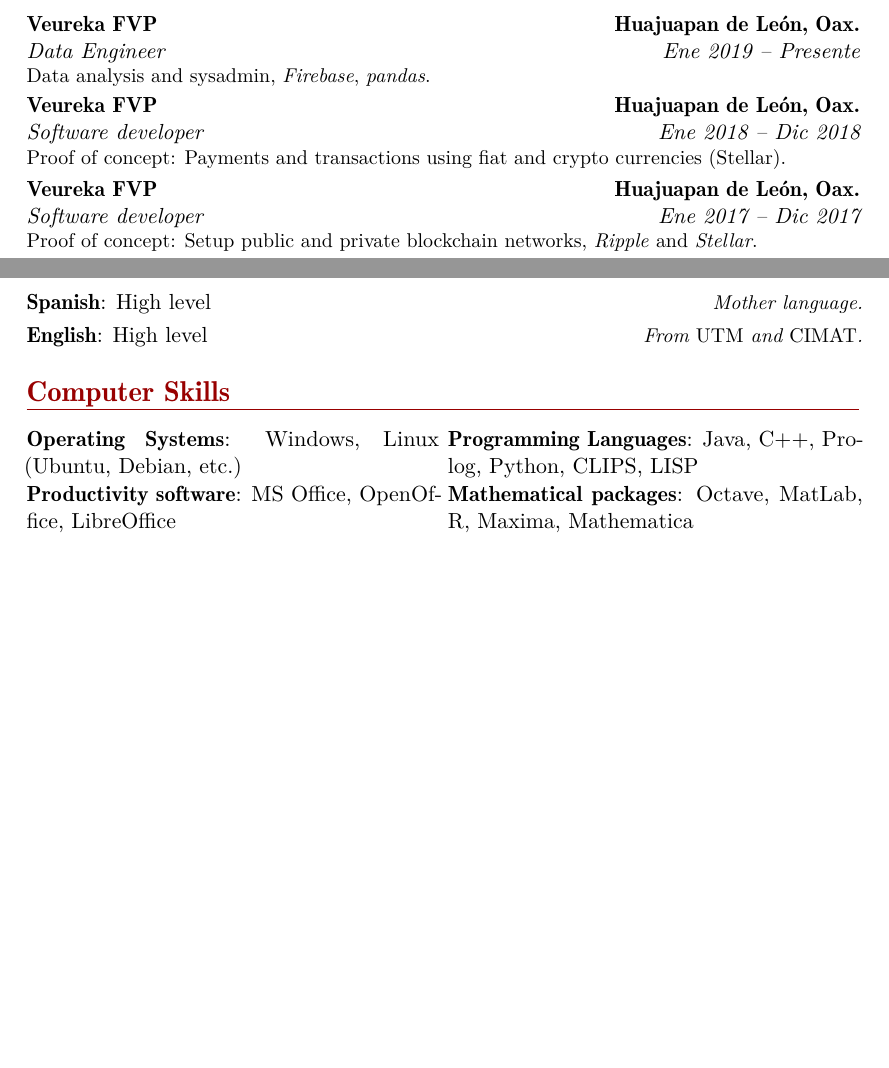
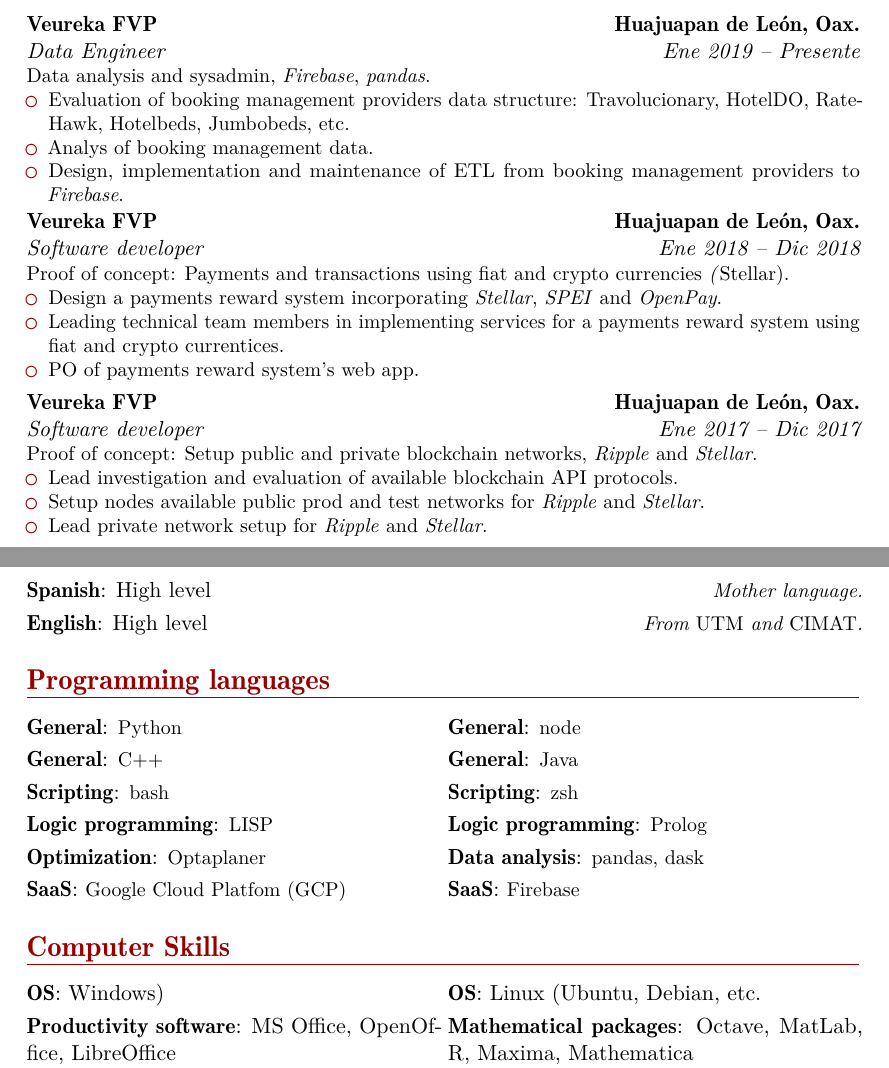
Before and after one commit to userzc/personal_cv, a LaTeX CV (personal_cv_en.tex): two parts of pages 1 and 3 of 3, joined at a grey line, cut so that both start at the same text, the shorter picture padded with empty space. Compiled offline with pdfLaTeX.

Commit message:
actualización: detalles de puestos

```diff
--- a/personal_cv_en.tex
+++ b/personal_cv_en.tex
@@ -61,11 +61,28 @@
 
 
 \cventry{Ene 2019 -- Presente}{Data Engineer}{Veureka
-  FVP}{Huajuapan de León, Oax.}{} {Data analysis and sysadmin, \emph{Firebase}, \emph{pandas}.}
+  FVP}{Huajuapan de León, Oax.}{} {Data analysis and sysadmin, \emph{Firebase}, \emph{pandas}.
+  \begin{itemize}
+  \item Evaluation of booking management providers data structure: Travolucionary, HotelDO, RateHawk, Hotelbeds, Jumbobeds, etc.
+  \item Analys of booking management data.
+  \item Design, implementation and maintenance of ETL from booking management providers to \emph{Firebase}.
+  \end{itemize}
+}
 
 \cventry{Ene 2018 -- Dic 2018}{Software developer}{Veureka
-  FVP}{Huajuapan de León, Oax.}{} {Proof of concept: Payments and transactions using fiat and crypto currencies (Stellar).}
+  FVP}{Huajuapan de León, Oax.}{} {Proof of concept: Payments and transactions using fiat and crypto currencies \emph(Stellar).
+  \begin{itemize}
+  \item Design a payments reward system incorporating \emph{Stellar}, \emph{SPEI} and \emph{OpenPay}.
+  \item Leading technical team members in implementing services for a payments reward system using fiat and crypto currentices.
+  \item PO of payments reward system's web app.
+  \end{itemize}
+}
 
 
 \cventry{Ene 2017 -- Dic 2017}{Software developer}{Veureka
-  FVP}{Huajuapan de León, Oax.}{} {Proof of concept: Setup public and private blockchain networks, \emph{Ripple} and \emph{Stellar}.}
+  FVP}{Huajuapan de León, Oax.}{} {Proof of concept: Setup public and private blockchain networks, \emph{Ripple} and \emph{Stellar}.
+  \begin{itemize}
+  \item Lead investigation and evaluation of available blockchain API protocols.
+  \item Setup nodes available public prod and test networks for \emph{Ripple} and \emph{Stellar}.
+  \item Lead private network setup for \emph{Ripple} and \emph{Stellar}.
+  \end{itemize}
@@ -184,11 +211,21 @@
 \cvlanguage{Spanish}{High level}{Mother language.}
 \cvlanguage{English}{High level}{From {\em UTM} and {\em CIMAT}.}
 
+
+\section{Programming languages}
+\label{sec:prog-lang}
+
+\cvcomputer{General}{Python}{General}{node}
+\cvcomputer{General}{C++}{General}{Java}
+\cvcomputer{Scripting}{bash}{Scripting}{zsh}
+\cvcomputer{Logic programming}{LISP}{Logic programming}{Prolog}
+\cvcomputer{Optimization}{Optaplaner}{Data analysis}{pandas, dask}
+\cvcomputer{SaaS}{Google Cloud Platfom (GCP)}{SaaS}{Firebase}
+
 \section{Computer Skills}
 \label{sec:conoc-de-comp}
 
-\cvdoubleitem{Operating Systems}{Windows, Linux (Ubuntu, Debian,
-  etc.)}{Programming Languages}{Java, C++, Prolog, Python, CLIPS, LISP}
+\cvdoubleitem{OS}{Windows)}{OS}{Linux (Ubuntu, Debian, etc.}
 
 \cvdoubleitem{Productivity software}{MS Office, OpenOffice,
   LibreOffice}{Mathematical packages}{Octave, MatLab, R, Maxima,
```
Also changed, not shown: personal_cv.tex (+33 -7 lines), personal_cv.pdf, personal_cv_en.pdf, personal_cv_en.tex (28 more changed lines).
